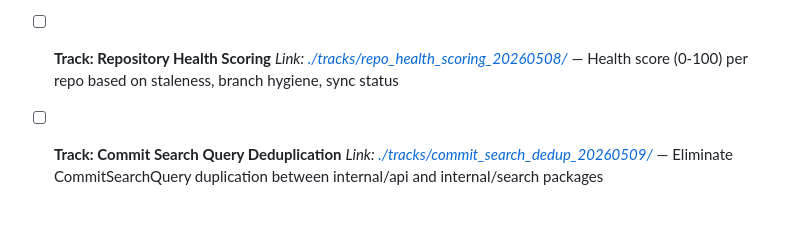
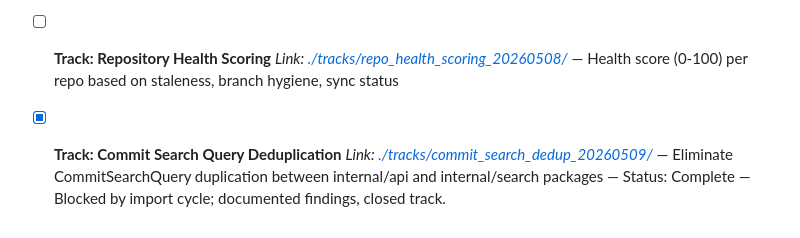
Before and after one commit to bodangren/dashboard, a Markdown page: measure/tracks.md, the part around the change. Drawn GitHub-style.

Commit message:
measure: archive commit_search_dedup track

```diff
--- a/measure/tracks.md
+++ b/measure/tracks.md
@@ -97,4 +97,4 @@ This file tracks all major tracks for the project.
   Surface run duration, success rate, and per-project cost analytics for all configured agents.
 - [ ] **Track: Commit and Agent Failure Notifications** *Link: [./tracks/commit_notifications_20260508/](./tracks/commit_notifications_20260508/)* — WebSocket-delivered alerts for commits and agent failures with rules engine
 - [ ] **Track: Repository Health Scoring** *Link: [./tracks/repo_health_scoring_20260508/](./tracks/repo_health_scoring_20260508/)* — Health score (0-100) per repo based on staleness, branch hygiene, sync status
-- [ ] **Track: Commit Search Query Deduplication** *Link: [./tracks/commit_search_dedup_20260509/](./tracks/commit_search_dedup_20260509/)* — Eliminate CommitSearchQuery duplication between internal/api and internal/search packages
+- [x] **Track: Commit Search Query Deduplication** *Link: [./tracks/commit_search_dedup_20260509/](./tracks/commit_search_dedup_20260509/)* — Eliminate CommitSearchQuery duplication between internal/api and internal/search packages — Status: Complete — Blocked by import cycle; documented findings, closed track.
```
